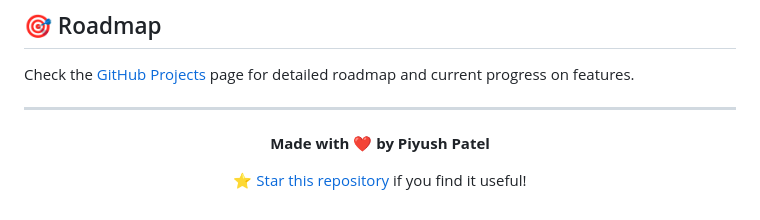
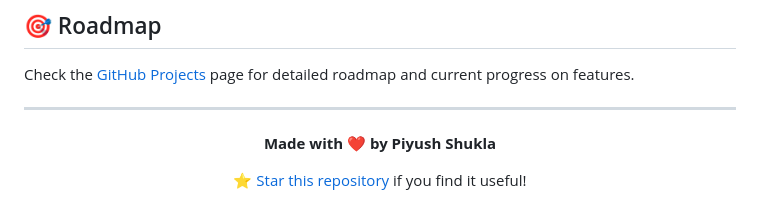
Before and after one commit to piyush1222p/AI_CDMS, a Markdown page: README.md, the part around the change. GitHub-like rendering.

Commit message:
Update author name in README.md

```diff
--- a/README.md
+++ b/README.md
@@ -483,7 +483,7 @@ Check the [GitHub Projects](https://github.com/piyush1222p/AI_CDMS/projects) pag
 
 <div align="center">
 
-**Made with ❤️ by Piyush Patel**
+**Made with ❤️ by Piyush Shukla**
 
 [⭐ Star this repository](#) if you find it useful!
 
```
